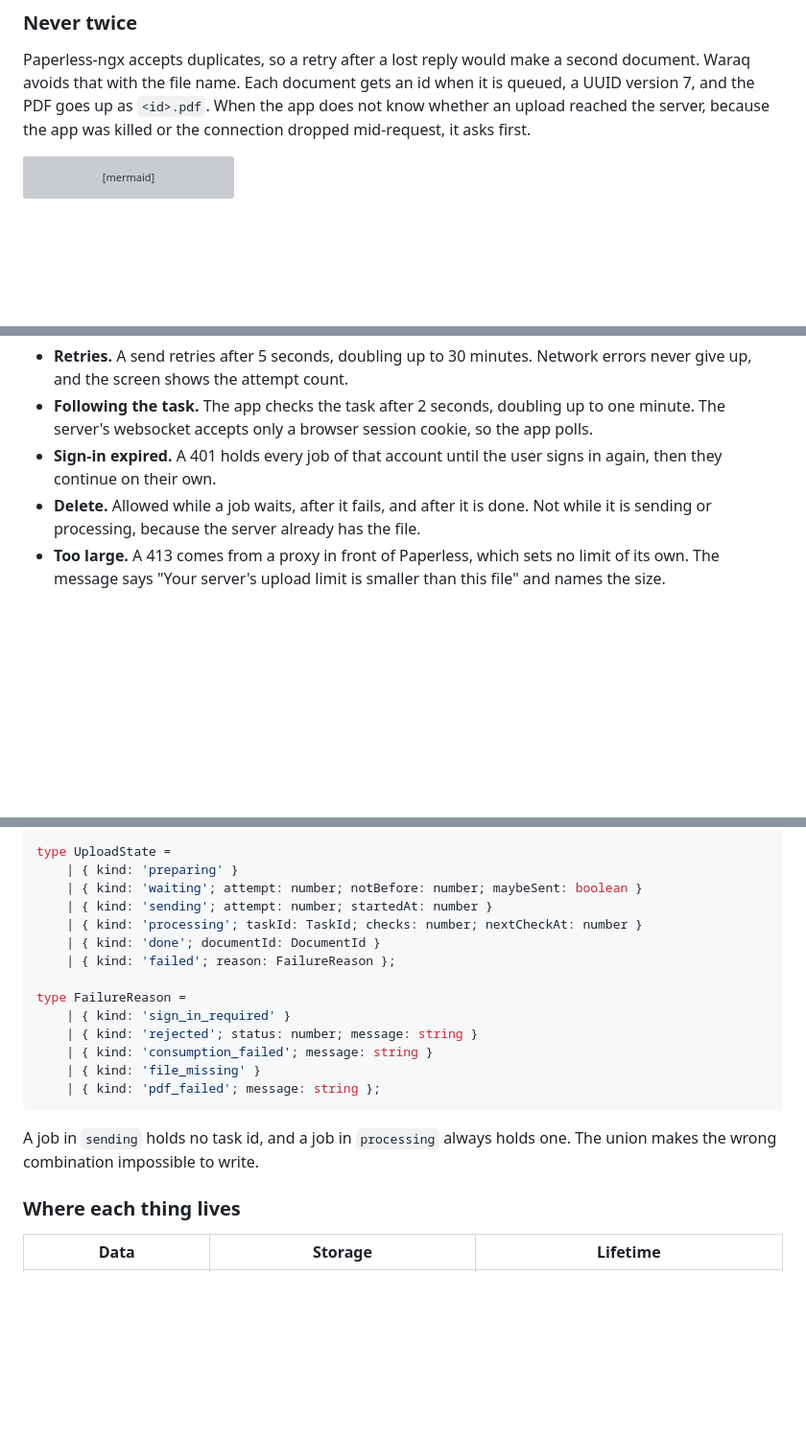
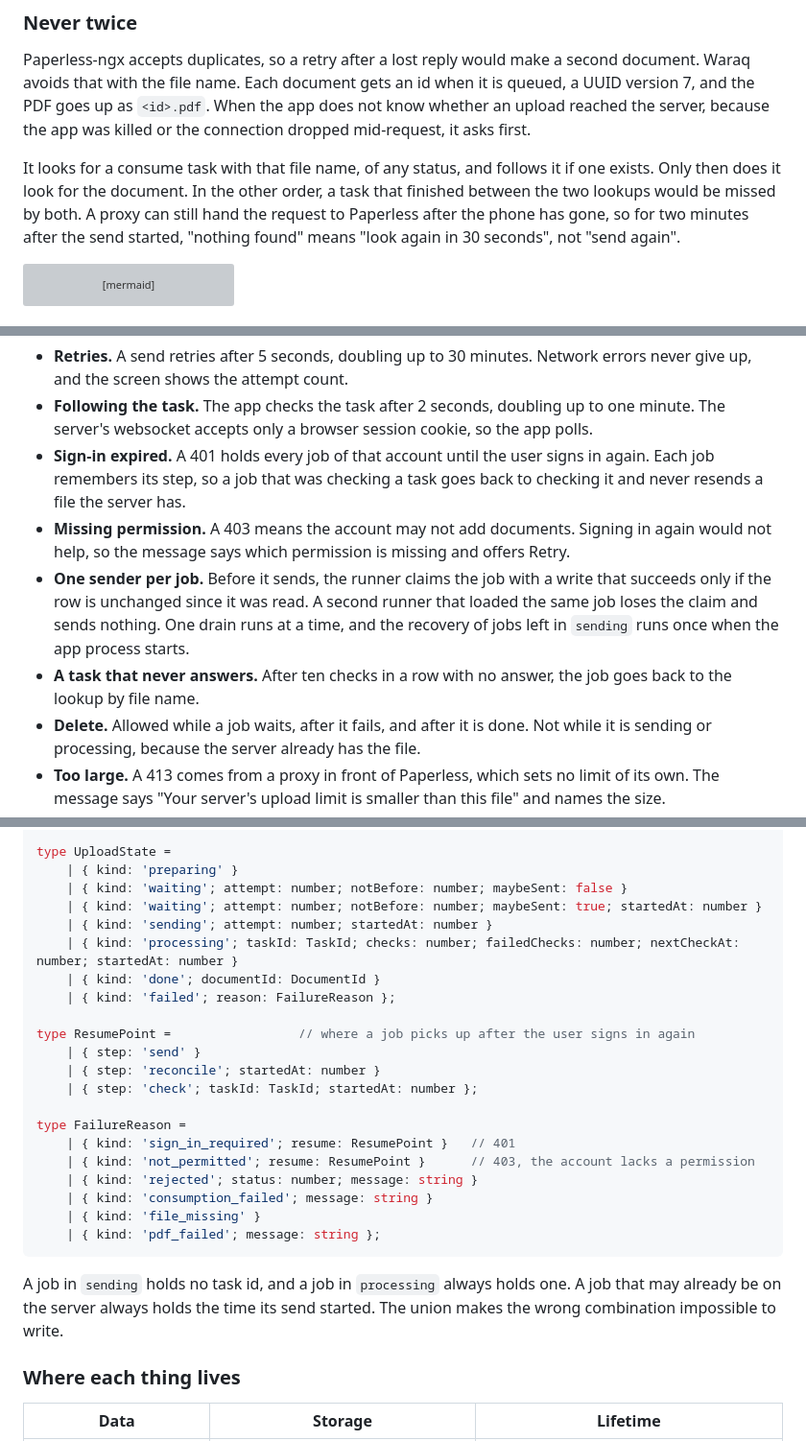
Before and after one commit to mhakmi/waraq, a Markdown page: docs/design.md, 3 parts joined by grey strips. Shown at 96% size. Drawn GitHub-style; blank space fills up the shorter version; grey boxes are pictures that could not be loaded.

Commit message:
Describe the upload safeguards in the design doc

````diff
--- a/docs/design.md
+++ b/docs/design.md
@@ -154,6 +154,8 @@ The queue is the part people trust or stop using. Upload problems are the second
 
 Paperless-ngx accepts duplicates, so a retry after a lost reply would make a second document. Waraq avoids that with the file name. Each document gets an id when it is queued, a UUID version 7, and the PDF goes up as `<id>.pdf`. When the app does not know whether an upload reached the server, because the app was killed or the connection dropped mid-request, it asks first.
 
+It looks for a consume task with that file name, of any status, and follows it if one exists. Only then does it look for the document. In the other order, a task that finished between the two lookups would be missed by both. A proxy can still hand the request to Paperless after the phone has gone, so for two minutes after the send started, "nothing found" means "look again in 30 seconds", not "send again".
+
 ```mermaid
 sequenceDiagram
 	participant Queue as Upload queue (SQLite and files)
@@ -208,7 +210,10 @@ stateDiagram-v2
 
 - **Retries.** A send retries after 5 seconds, doubling up to 30 minutes. Network errors never give up, and the screen shows the attempt count.
 - **Following the task.** The app checks the task after 2 seconds, doubling up to one minute. The server's websocket accepts only a browser session cookie, so the app polls.
-- **Sign-in expired.** A 401 holds every job of that account until the user signs in again, then they continue on their own.
+- **Sign-in expired.** A 401 holds every job of that account until the user signs in again. Each job remembers its step, so a job that was checking a task goes back to checking it and never resends a file the server has.
+- **Missing permission.** A 403 means the account may not add documents. Signing in again would not help, so the message says which permission is missing and offers Retry.
+- **One sender per job.** Before it sends, the runner claims the job with a write that succeeds only if the row is unchanged since it was read. A second runner that loaded the same job loses the claim and sends nothing. One drain runs at a time, and the recovery of jobs left in `sending` runs once when the app process starts.
+- **A task that never answers.** After ten checks in a row with no answer, the job goes back to the lookup by file name.
 - **Delete.** Allowed while a job waits, after it fails, and after it is done. Not while it is sending or processing, because the server already has the file.
 - **Too large.** A 413 comes from a proxy in front of Paperless, which sets no limit of its own. The message says "Your server's upload limit is smaller than this file" and names the size.
 
@@ -317,21 +323,28 @@ type UploadJob = {
 
 type UploadState =
 	| { kind: 'preparing' }
-	| { kind: 'waiting'; attempt: number; notBefore: number; maybeSent: boolean }
+	| { kind: 'waiting'; attempt: number; notBefore: number; maybeSent: false }
+	| { kind: 'waiting'; attempt: number; notBefore: number; maybeSent: true; startedAt: number }
 	| { kind: 'sending'; attempt: number; startedAt: number }
-	| { kind: 'processing'; taskId: TaskId; checks: number; nextCheckAt: number }
+	| { kind: 'processing'; taskId: TaskId; checks: number; failedChecks: number; nextCheckAt: number; startedAt: number }
 	| { kind: 'done'; documentId: DocumentId }
 	| { kind: 'failed'; reason: FailureReason };
 
+type ResumePoint =                 // where a job picks up after the user signs in again
+	| { step: 'send' }
+	| { step: 'reconcile'; startedAt: number }
+	| { step: 'check'; taskId: TaskId; startedAt: number };
+
 type FailureReason =
-	| { kind: 'sign_in_required' }
+	| { kind: 'sign_in_required'; resume: ResumePoint }   // 401
+	| { kind: 'not_permitted'; resume: ResumePoint }      // 403, the account lacks a permission
 	| { kind: 'rejected'; status: number; message: string }
 	| { kind: 'consumption_failed'; message: string }
 	| { kind: 'file_missing' }
 	| { kind: 'pdf_failed'; message: string };
 ```
 
-A job in `sending` holds no task id, and a job in `processing` always holds one. The union makes the wrong combination impossible to write.
+A job in `sending` holds no task id, and a job in `processing` always holds one. A job that may already be on the server always holds the time its send started. The union makes the wrong combination impossible to write.
 
 ### Where each thing lives
 
````
Also changed, not shown: other parts of docs/design.md (+1 -0 lines).
